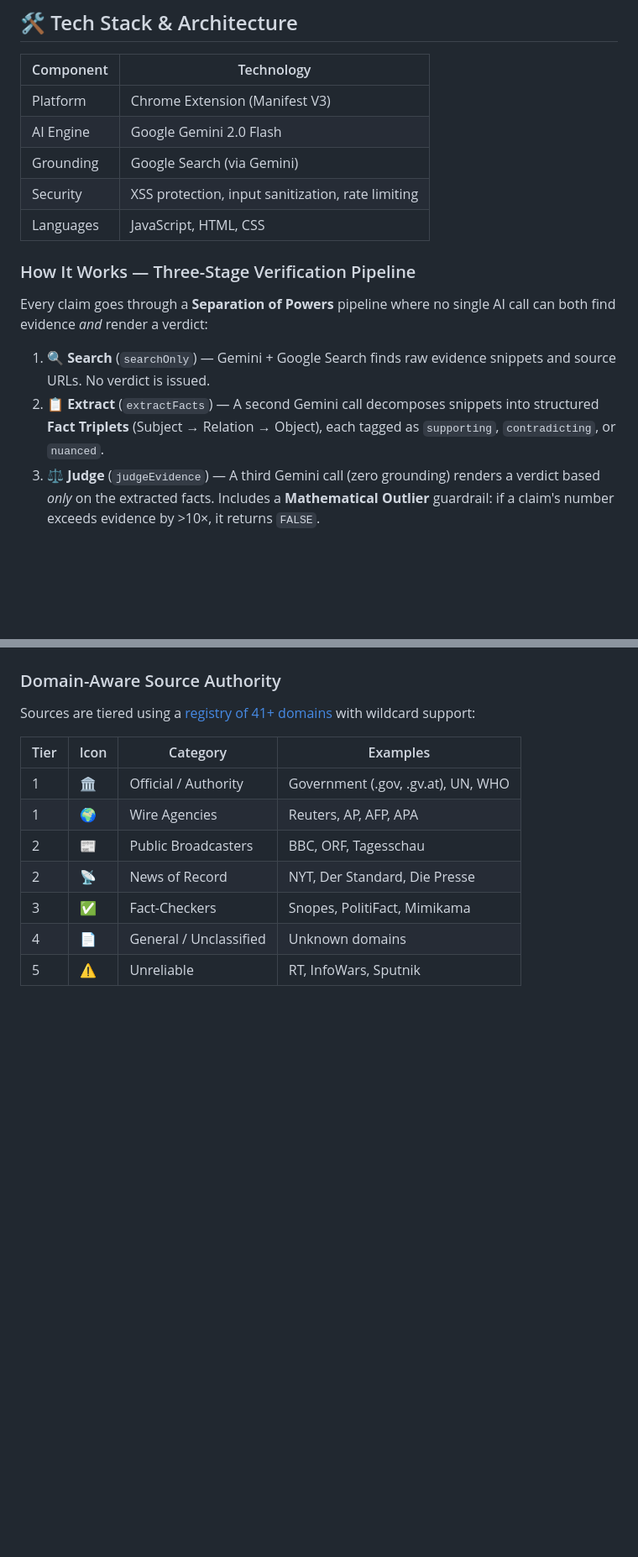
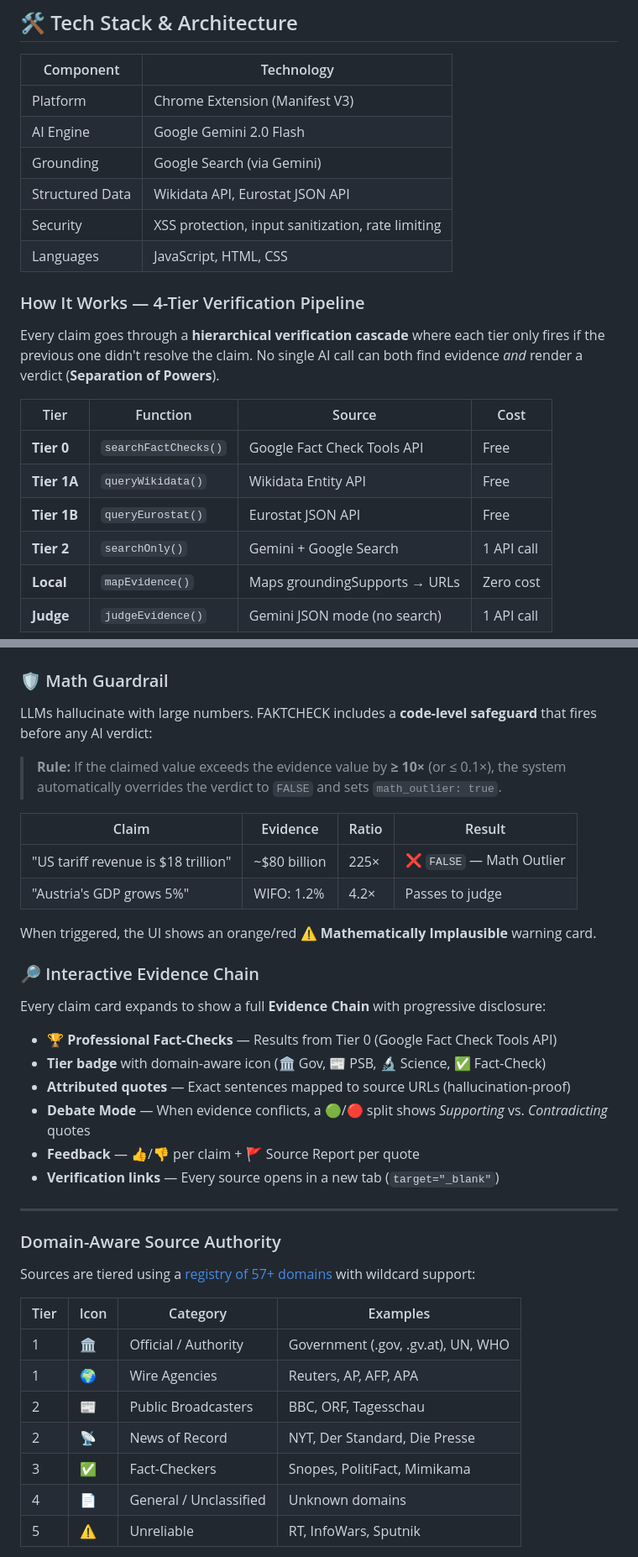
Before and after one commit to humanchaos/factcheck, a Markdown page: README.md, 2 parts joined by grey strips. Shown at 84% size. Rendered like a GitHub page; blank space fills up the shorter version.

````diff
--- a/README.md
+++ b/README.md
@@ -64,16 +66,22 @@ cd factcheck
 | Platform | Chrome Extension (Manifest V3) |
 | AI Engine | Google Gemini 2.0 Flash |
 | Grounding | Google Search (via Gemini) |
+| Structured Data | Wikidata API, Eurostat JSON API |
 | Security | XSS protection, input sanitization, rate limiting |
 | Languages | JavaScript, HTML, CSS |
 
-### How It Works — Three-Stage Verification Pipeline
+### How It Works — 4-Tier Verification Pipeline
 
-Every claim goes through a **Separation of Powers** pipeline where no single AI call can both find evidence *and* render a verdict:
+Every claim goes through a **hierarchical verification cascade** where each tier only fires if the previous one didn't resolve the claim. No single AI call can both find evidence *and* render a verdict (**Separation of Powers**).
 
-1. **🔍 Search** (`searchOnly`) — Gemini + Google Search finds raw evidence snippets and source URLs. No verdict is issued.
-2. **📋 Extract** (`extractFacts`) — A second Gemini call decomposes snippets into structured **Fact Triplets** (Subject → Relation → Object), each tagged as `supporting`, `contradicting`, or `nuanced`.
-3. **⚖️ Judge** (`judgeEvidence`) — A third Gemini call (zero grounding) renders a verdict based *only* on the extracted facts. Includes a **Mathematical Outlier** guardrail: if a claim's number exceeds evidence by >10×, it returns `FALSE`.
+| Tier | Function | Source | Cost |
+|------|----------|--------|------|
+| **Tier 0** | `searchFactChecks()` | Google Fact Check Tools API | Free |
+| **Tier 1A** | `queryWikidata()` | Wikidata Entity API | Free |
+| **Tier 1B** | `queryEurostat()` | Eurostat JSON API | Free |
+| **Tier 2** | `searchOnly()` | Gemini + Google Search | 1 API call |
+| **Local** | `mapEvidence()` | Maps groundingSupports → URLs | Zero cost |
+| **Judge** | `judgeEvidence()` | Gemini JSON mode (no search) | 1 API call |
 
 ```mermaid
 graph TD
@@ -87,8 +99,34 @@ graph TD
 ```
+
+### 🛡️ Math Guardrail
+
+LLMs hallucinate with large numbers. FAKTCHECK includes a **code-level safeguard** that fires before any AI verdict:
+
+> **Rule:** If the claimed value exceeds the evidence value by **≥ 10×** (or ≤ 0.1×), the system automatically overrides the verdict to `FALSE` and sets `math_outlier: true`.
+
+| Claim | Evidence | Ratio | Result |
+|-------|----------|-------|--------|
+| "US tariff revenue is $18 trillion" | ~$80 billion | 225× | ❌ `FALSE` — Math Outlier |
+| "Austria's GDP grows 5%" | WIFO: 1.2% | 4.2× | Passes to judge |
+
+When triggered, the UI shows an orange/red **⚠️ Mathematically Implausible** warning card.
+
+### 🔎 Interactive Evidence Chain
+
+Every claim card expands to show a full **Evidence Chain** with progressive disclosure:
+
+- **🏆 Professional Fact-Checks** — Results from Tier 0 (Google Fact Check Tools API)
+- **Tier badge** with domain-aware icon (🏛️ Gov, 📰 PSB, 🔬 Science, ✅ Fact-Check)
+- **Attributed quotes** — Exact sentences mapped to source URLs (hallucination-proof)
+- **Debate Mode** — When evidence conflicts, a 🟢/🔴 split shows *Supporting* vs. *Contradicting* quotes
+- **Feedback** — 👍/👎 per claim + 🚩 Source Report per quote
+- **Verification links** — Every source opens in a new tab (`target="_blank"`)
+
+---
 
 ### Domain-Aware Source Authority
 
-Sources are tiered using a [registry of 41+ domains](assets/registry/sources-global.json) with wildcard support:
+Sources are tiered using a [registry of 57+ domains](assets/registry/sources-global.json) with wildcard support:
 
 | Tier | Icon | Category | Examples |
 |------|------|----------|----------|
````
Also changed, not shown: other parts of README.md (+44 -31 lines), API_SPEC.md (added, +150 -0 lines), TESTING.md (added, +108 -0 lines).
